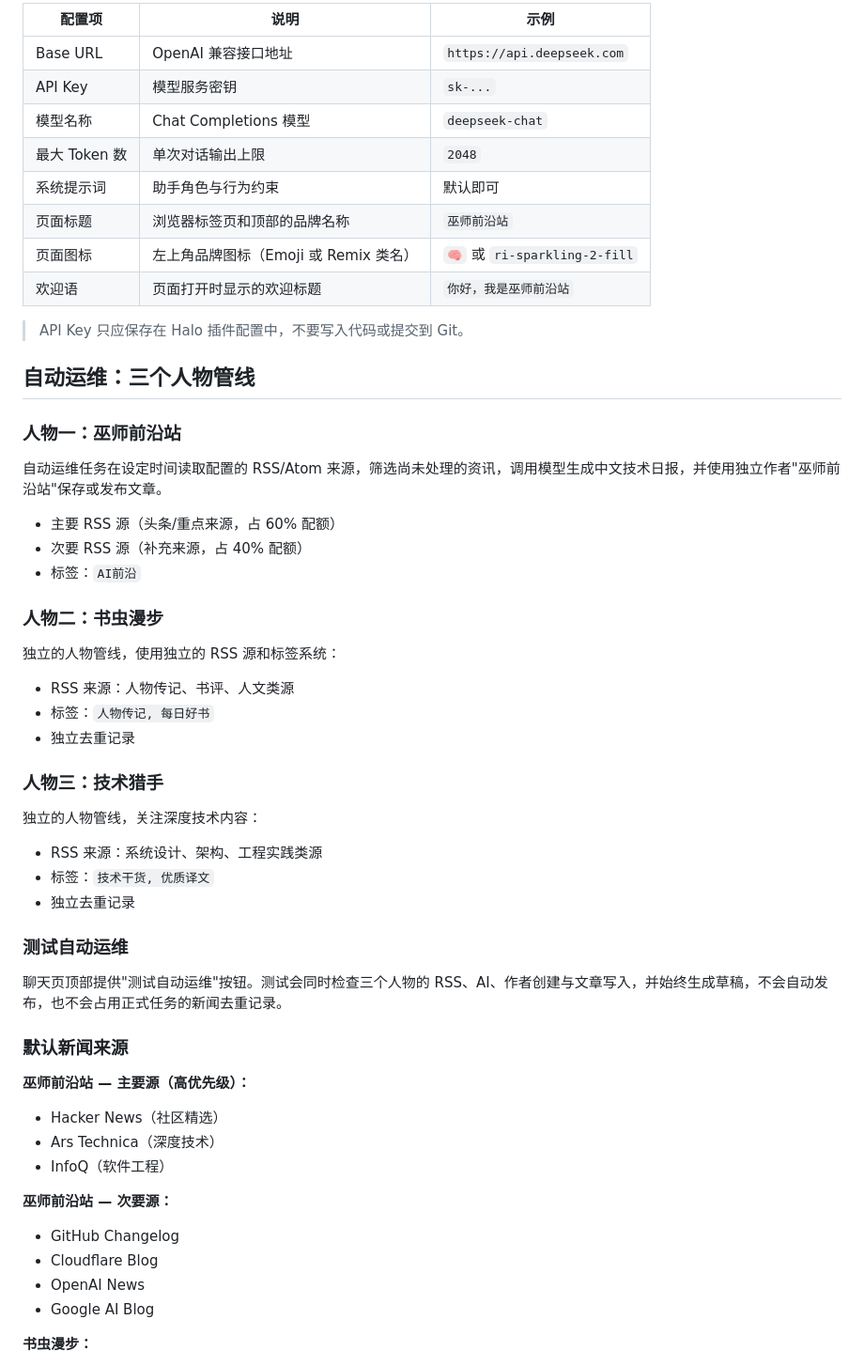
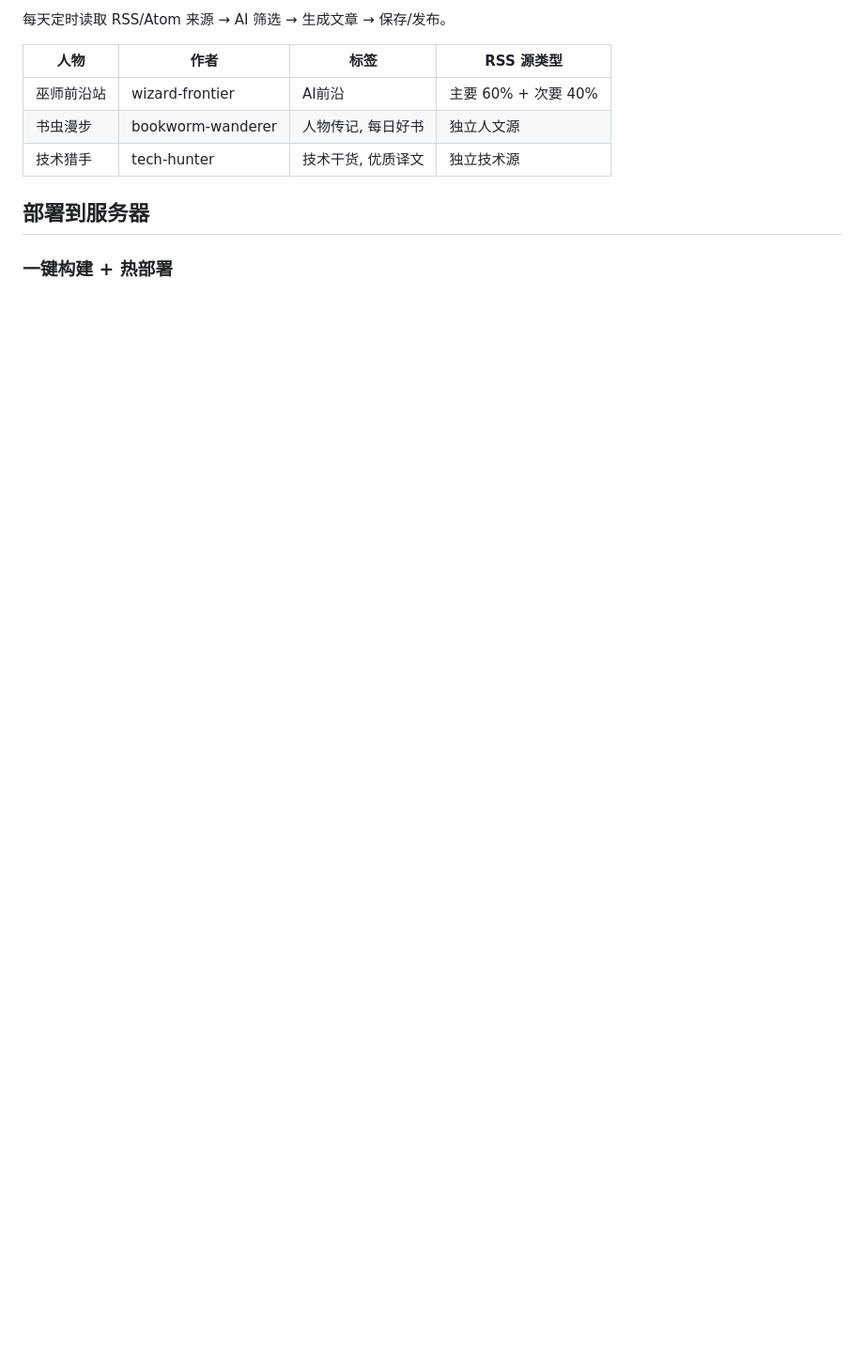
Before and after one commit to Wizard-J/halo-ai-assistant, a Markdown page: README.md, the part around one of its changes. Shown at 94% size. Rendered like a GitHub page; blank space fills up the shorter version.

```diff
--- a/README.md
+++ b/README.md
@@ -59,61 +77,13 @@ https://你的域名/api/ai-assistant/chat-page
 
-| 配置项 | 说明 | 示例 |
-| --- | --- | --- |
-| Base URL | OpenAI 兼容接口地址 | `https://api.deepseek.com` |
-| API Key | 模型服务密钥 | `sk-...` |
-| 模型名称 | Chat Completions 模型 | `deepseek-chat` |
-| 最大 Token 数 | 单次对话输出上限 | `2048` |
-| 系统提示词 | 助手角色与行为约束 | 默认即可 |
-| 页面标题 | 浏览器标签页和顶部的品牌名称 | `巫师前沿站` |
-| 页面图标 | 左上角品牌图标（Emoji 或 Remix 类名） | `🧠` 或 `ri-sparkling-2-fill` |
-| 欢迎语 | 页面打开时显示的欢迎标题 | `你好，我是巫师前沿站` |
+每天定时读取 RSS/Atom 来源 → AI 筛选 → 生成文章 → 保存/发布。
 
-> API Key 只应保存在 Halo 插件配置中，不要写入代码或提交到 Git。
+| 人物 | 作者 | 标签 | RSS 源类型 |
+|------|------|------|------------|
+| 巫师前沿站 | wizard-frontier | AI前沿 | 主要 60% + 次要 40% |
+| 书虫漫步 | bookworm-wanderer | 人物传记, 每日好书 | 独立人文源 |
+| 技术猎手 | tech-hunter | 技术干货, 优质译文 | 独立技术源 |
 
-## 自动运维：三个人物管线
+## 部署到服务器
 
-### 人物一：巫师前沿站
+### 一键构建 + 热部署
 
-自动运维任务在设定时间读取配置的 RSS/Atom 来源，筛选尚未处理的资讯，调用模型生成中文技术日报，并使用独立作者"巫师前沿站"保存或发布文章。
-
-- 主要 RSS 源（头条/重点来源，占 60% 配额）
-- 次要 RSS 源（补充来源，占 40% 配额）
-- 标签：`AI前沿`
-
-### 人物二：书虫漫步
-
-独立的人物管线，使用独立的 RSS 源和标签系统：
-
-- RSS 来源：人物传记、书评、人文类源
-- 标签：`人物传记, 每日好书`
-- 独立去重记录
-
-### 人物三：技术猎手
-
-独立的人物管线，关注深度技术内容：
-
-- RSS 来源：系统设计、架构、工程实践类源
-- 标签：`技术干货, 优质译文`
-- 独立去重记录
-
-### 测试自动运维
-
-聊天页顶部提供"测试自动运维"按钮。测试会同时检查三个人物的 RSS、AI、作者创建与文章写入，并始终生成草稿，不会自动发布，也不会占用正式任务的新闻去重记录。
-
-### 默认新闻来源
-
-**巫师前沿站 — 主要源（高优先级）：**
-
-- Hacker News（社区精选）
-- Ars Technica（深度技术）
-- InfoQ（软件工程）
-
-**巫师前沿站 — 次要源：**
-
-- GitHub Changelog
-- Cloudflare Blog
-- OpenAI News
-- Google AI Blog
-
-**书虫漫步：**
-
```
Also changed, not shown: other parts of README.md (+79 -105 lines).
